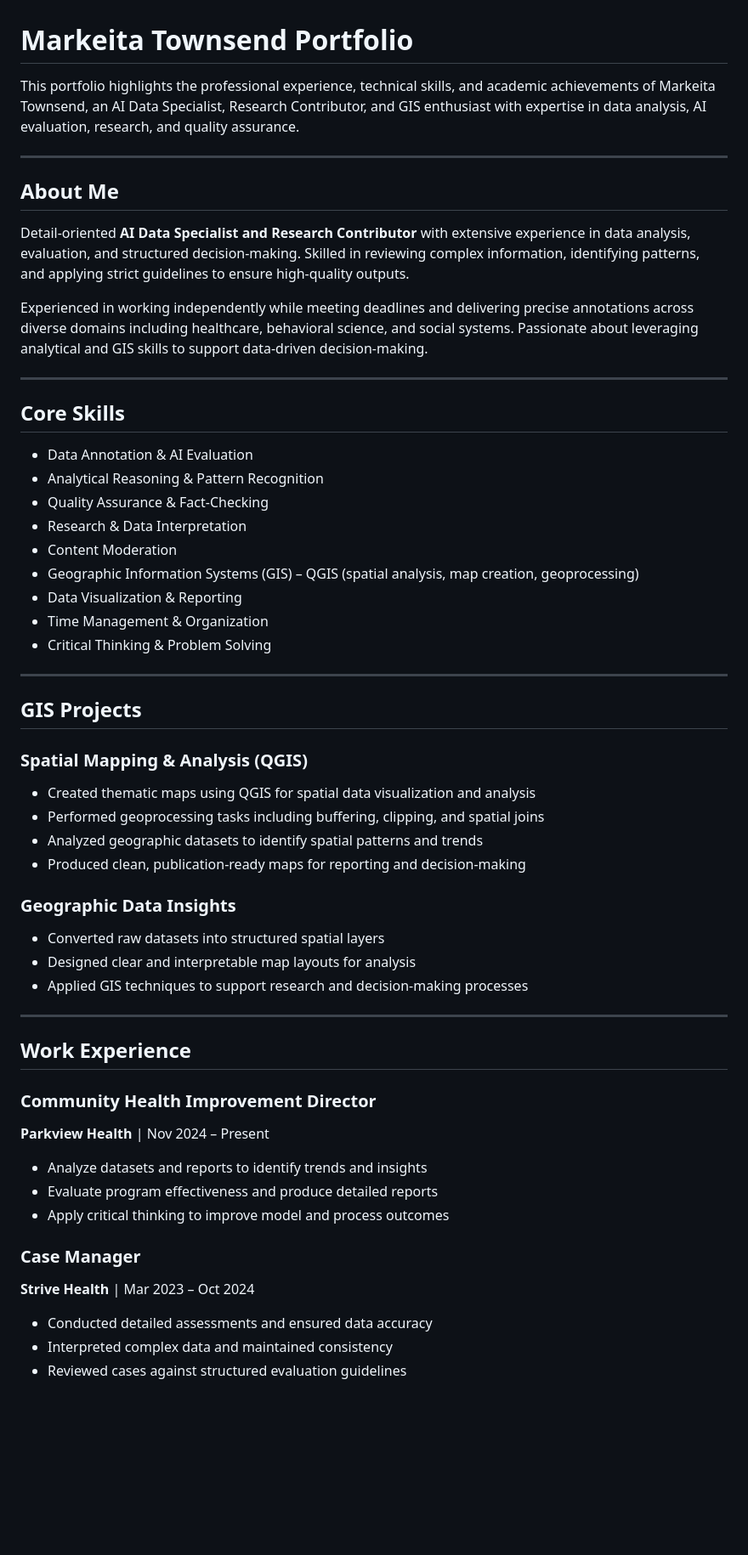
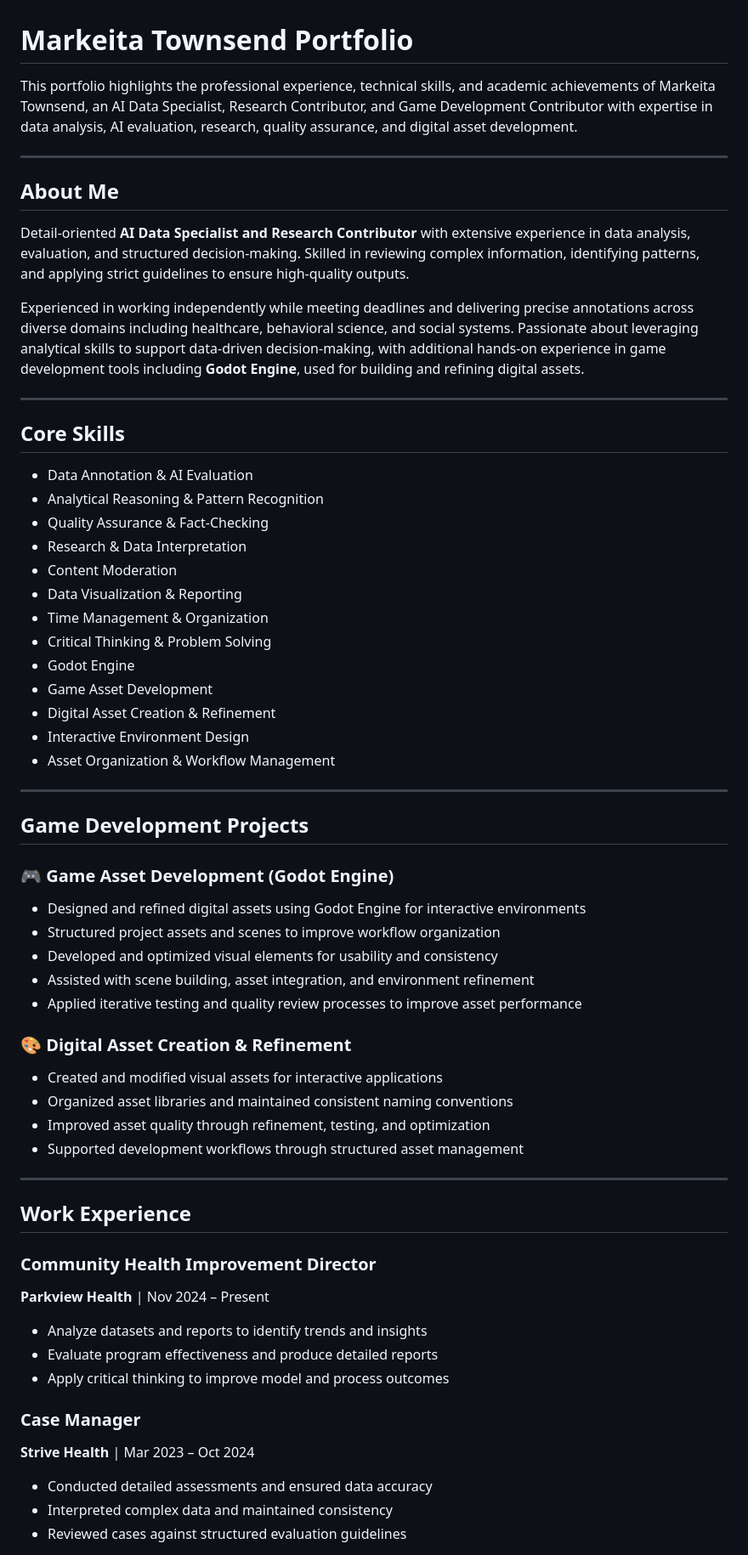
Before and after one commit to Markeitatown/Markeita-Townsend-Portfolio, a Markdown page: README.md, the part around one of its changes. Shown at 85% size. GitHub-like rendering; blank space fills up the shorter version.

Commit message:
Update README for Godot game development portfolio

```diff
--- a/README.md
+++ b/README.md
@@ -1,14 +1,14 @@
 # Markeita Townsend Portfolio
 
-This portfolio highlights the professional experience, technical skills, and academic achievements of Markeita Townsend, an AI Data Specialist, Research Contributor, and GIS enthusiast with expertise in data analysis, AI evaluation, research, and quality assurance.
+This portfolio highlights the professional experience, technical skills, and academic achievements of Markeita Townsend, an AI Data Specialist, Research Contributor, and Game Development Contributor with expertise in data analysis, AI evaluation, research, quality assurance, and digital asset development.
 
 ---
 
-##  About Me
+## About Me
 
 Detail-oriented **AI Data Specialist and Research Contributor** with extensive experience in data analysis, evaluation, and structured decision-making. Skilled in reviewing complex information, identifying patterns, and applying strict guidelines to ensure high-quality outputs.
 
-Experienced in working independently while meeting deadlines and delivering precise annotations across diverse domains including healthcare, behavioral science, and social systems. Passionate about leveraging analytical and GIS skills to support data-driven decision-making.
+Experienced in working independently while meeting deadlines and delivering precise annotations across diverse domains including healthcare, behavioral science, and social systems. Passionate about leveraging analytical skills to support data-driven decision-making, with additional hands-on experience in game development tools including **Godot Engine**, used for building and refining digital assets.
 
 ---
 
@@ -19,38 +19,48 @@ Experienced in working independently while meeting deadlines and delivering prec
 - Quality Assurance & Fact-Checking
 - Research & Data Interpretation
 - Content Moderation
-- Geographic Information Systems (GIS) – QGIS (spatial analysis, map creation, geoprocessing)
 - Data Visualization & Reporting
 - Time Management & Organization
 - Critical Thinking & Problem Solving
+- Godot Engine
+- Game Asset Development
+- Digital Asset Creation & Refinement
+- Interactive Environment Design
+- Asset Organization & Workflow Management
 
 ---
 
-## GIS Projects
+## Game Development Projects
 
-### Spatial Mapping & Analysis (QGIS)
-- Created thematic maps using QGIS for spatial data visualization and analysis
-- Performed geoprocessing tasks including buffering, clipping, and spatial joins
-- Analyzed geographic datasets to identify spatial patterns and trends
-- Produced clean, publication-ready maps for reporting and decision-making
+### 🎮 Game Asset Development (Godot Engine)
 
-### Geographic Data Insights
-- Converted raw datasets into structured spatial layers
-- Designed clear and interpretable map layouts for analysis
-- Applied GIS techniques to support research and decision-making processes
+- Designed and refined digital assets using Godot Engine for interactive environments
+- Structured project assets and scenes to improve workflow organization
+- Developed and optimized visual elements for usability and consistency
+- Assisted with scene building, asset integration, and environment refinement
+- Applied iterative testing and quality review processes to improve asset performance
+
+### 🎨 Digital Asset Creation & Refinement
+
+- Created and modified visual assets for interactive applications
+- Organized asset libraries and maintained consistent naming conventions
+- Improved asset quality through refinement, testing, and optimization
+- Supported development workflows through structured asset management
 
 ---
 
-##  Work Experience
+## Work Experience
 
 ### Community Health Improvement Director
 **Parkview Health** | Nov 2024 – Present
+
 - Analyze datasets and reports to identify trends and insights
 - Evaluate program effectiveness and produce detailed reports
 - Apply critical thinking to improve model and process outcomes
 
 ### Case Manager
 **Strive Health** | Mar 2023 – Oct 2024
+
 - Conducted detailed assessments and ensured data accuracy
 - Interpreted complex data and maintained consistency
 - Reviewed cases against structured evaluation guidelines
```
Also changed, not shown: other parts of README.md (+18 -1 lines).
